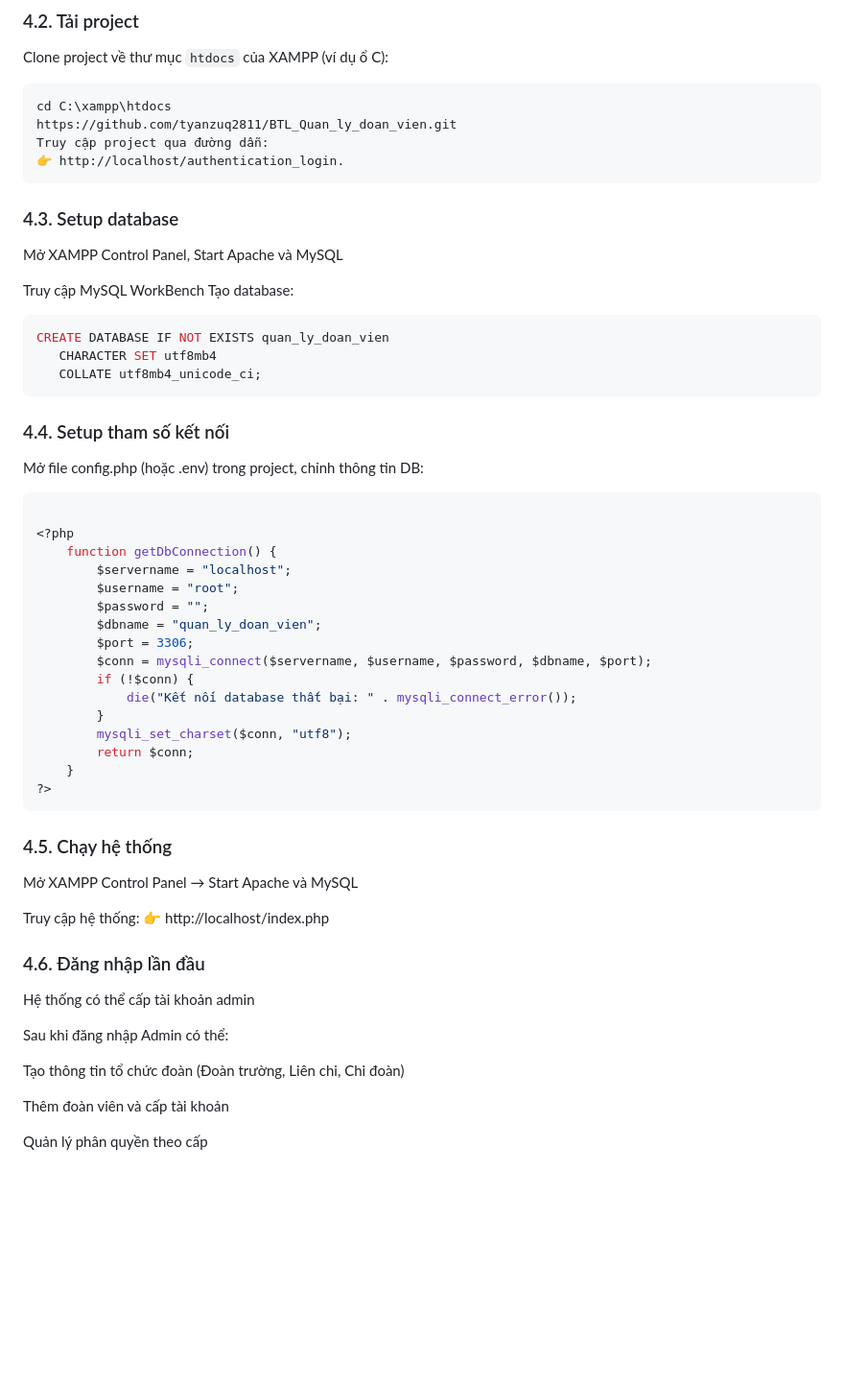
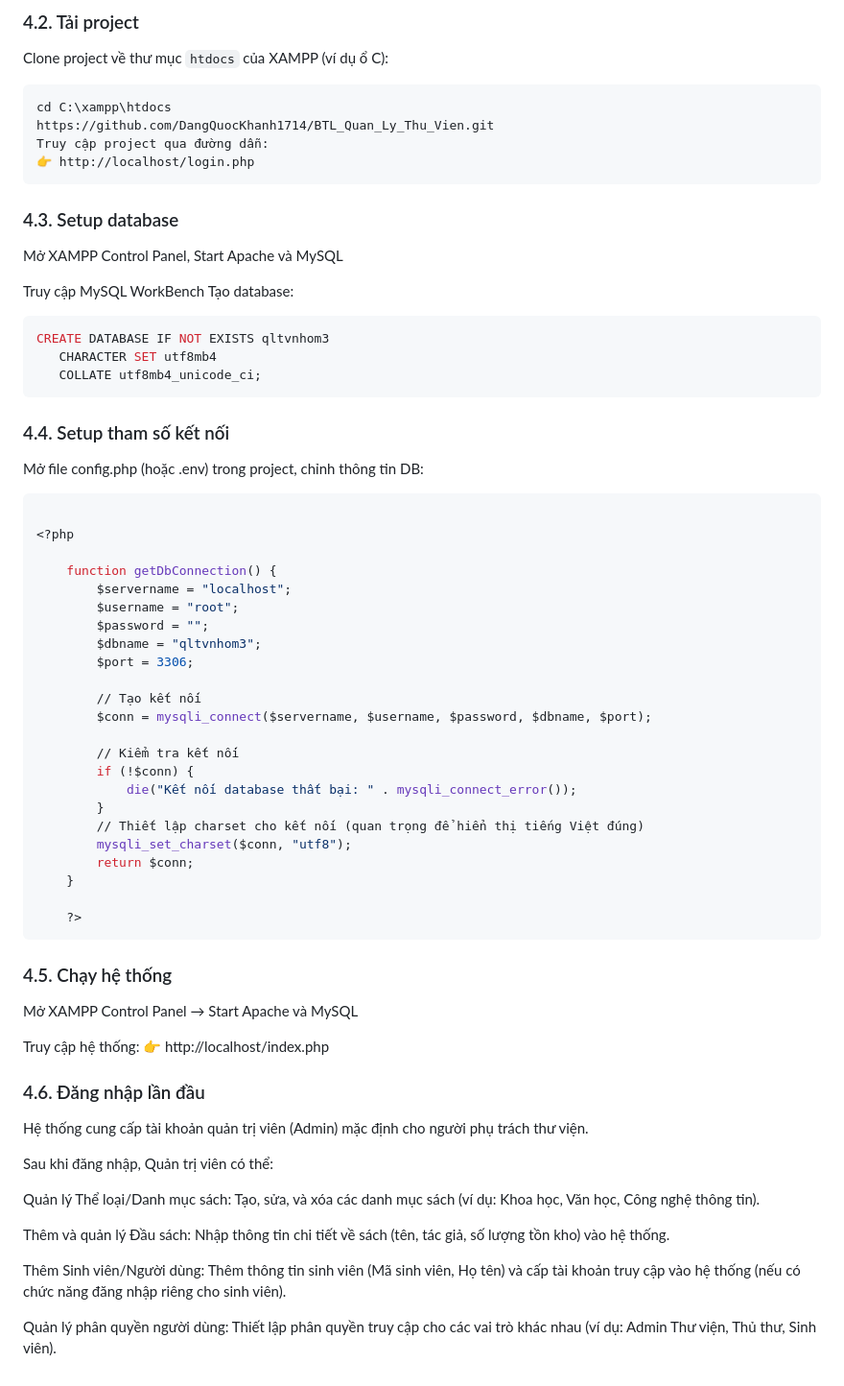
Before and after one commit to DangQuocKhanh1714/BTL_Quan_Ly_Thu_Vien, a Markdown page: README.md, the part around the change. Shown: that part at 96% size. Drawn GitHub-style; blank space fills up the shorter version.

````diff
--- a/README.md
+++ b/README.md
@@ -88,9 +88,9 @@ Clone project về thư mục `htdocs` của XAMPP (ví dụ ổ C):
 
 ```bash
 cd C:\xampp\htdocs
-https://github.com/tyanzuq2811/BTL_Quan_ly_doan_vien.git
+https://github.com/DangQuocKhanh1714/BTL_Quan_Ly_Thu_Vien.git
 Truy cập project qua đường dẫn:
-👉 http://localhost/authentication_login.
+👉 http://localhost/login.php
 ```
 ### 4.3. Setup database
 Mở XAMPP Control Panel, Start Apache và MySQL
@@ -98,7 +98,7 @@ Mở XAMPP Control Panel, Start Apache và MySQL
 Truy cập MySQL WorkBench
 Tạo database:
 ```bash
-CREATE DATABASE IF NOT EXISTS quan_ly_doan_vien
+CREATE DATABASE IF NOT EXISTS qltvnhom3
    CHARACTER SET utf8mb4
    COLLATE utf8mb4_unicode_ci;
 ```
@@ -108,20 +108,27 @@ Mở file config.php (hoặc .env) trong project, chỉnh thông tin DB:
 ```bash
 
 <?php
+
     function getDbConnection() {
         $servername = "localhost";
         $username = "root";
         $password = "";
-        $dbname = "quan_ly_doan_vien";
+        $dbname = "qltvnhom3";
         $port = 3306;
+
+        // Tạo kết nối
         $conn = mysqli_connect($servername, $username, $password, $dbname, $port);
+
+        // Kiểm tra kết nối
         if (!$conn) {
             die("Kết nối database thất bại: " . mysqli_connect_error());
         }
+        // Thiết lập charset cho kết nối (quan trọng để hiển thị tiếng Việt đúng)
         mysqli_set_charset($conn, "utf8");
         return $conn;
     }
-?>
+
+    ?>
 ```
 ### 4.5. Chạy hệ thống
 Mở XAMPP Control Panel → Start Apache và MySQL
@@ -130,12 +137,14 @@ Truy cập hệ thống:
 👉 http://localhost/index.php
 
 ### 4.6. Đăng nhập lần đầu
-Hệ thống có thể cấp tài khoản admin
+Hệ thống cung cấp tài khoản quản trị viên (Admin) mặc định cho người phụ trách thư viện.
 
-Sau khi đăng nhập Admin có thể:
+Sau khi đăng nhập, Quản trị viên có thể:
 
-Tạo thông tin tổ chức đoàn (Đoàn trường, Liên chi, Chi đoàn)
+Quản lý Thể loại/Danh mục sách: Tạo, sửa, và xóa các danh mục sách (ví dụ: Khoa học, Văn học, Công nghệ thông tin).
 
-Thêm đoàn viên và cấp tài khoản
+Thêm và quản lý Đầu sách: Nhập thông tin chi tiết về sách (tên, tác giả, số lượng tồn kho) vào hệ thống.
 
-Quản lý phân quyền theo cấp
+Thêm Sinh viên/Người dùng: Thêm thông tin sinh viên (Mã sinh viên, Họ tên) và cấp tài khoản truy cập vào hệ thống (nếu có chức năng đăng nhập riêng cho sinh viên).
+
+Quản lý phân quyền người dùng: Thiết lập phân quyền truy cập cho các vai trò khác nhau (ví dụ: Admin Thư viện, Thủ thư, Sinh viên).
````
